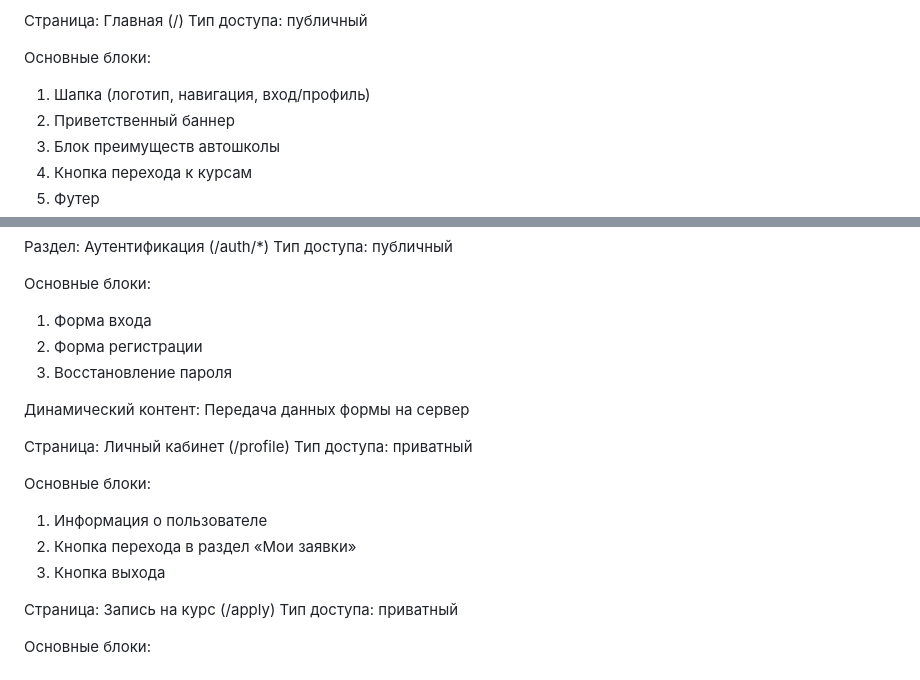
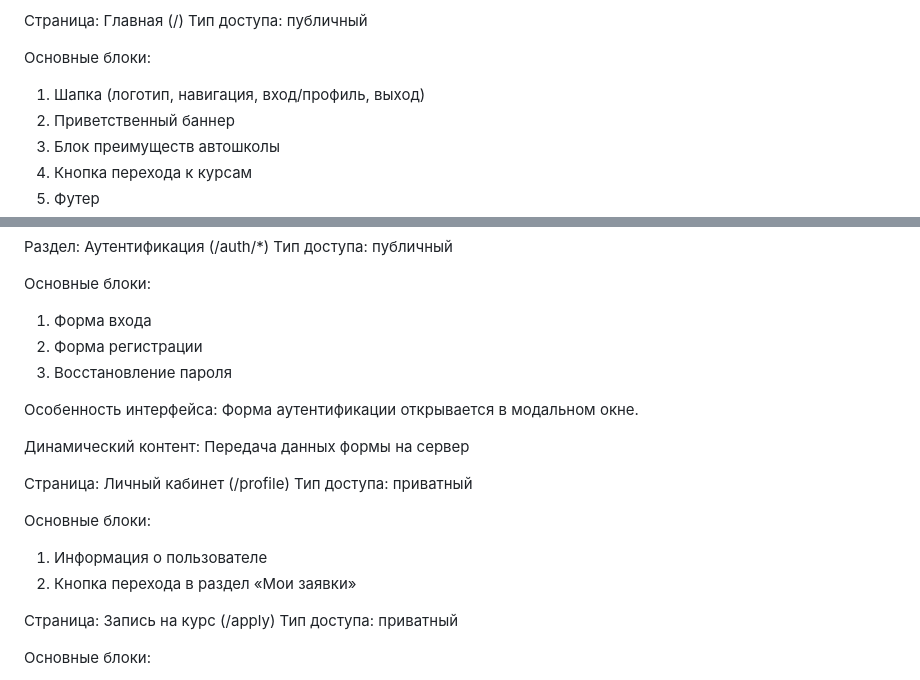
Before and after one commit to YAPROSTOSANYA/drivepro-architecture, a Markdown page: docs/wireframes.md, 2 parts joined by grey strips. Drawn GitHub-style.

```diff
--- a/docs/wireframes.md
+++ b/docs/wireframes.md
@@ -4,7 +4,7 @@
 Тип доступа: публичный
 
 Основные блоки:
-1) Шапка (логотип, навигация, вход/профиль)
+1) Шапка (логотип, навигация, вход/профиль, выход)
 2) Приветственный баннер
 3) Блок преимуществ автошколы
 4) Кнопка перехода к курсам
@@ -61,6 +61,9 @@
 2) Форма регистрации
 3) Восстановление пароля
 
+Особенность интерфейса:
+Форма аутентификации открывается в модальном окне.
+
 Динамический контент:
 Передача данных формы на сервер
 
@@ -71,7 +74,6 @@
 Основные блоки:
 1) Информация о пользователе
 2) Кнопка перехода в раздел «Мои заявки»
-3) Кнопка выхода
 
 
 Страница: Запись на курс (/apply)
```
